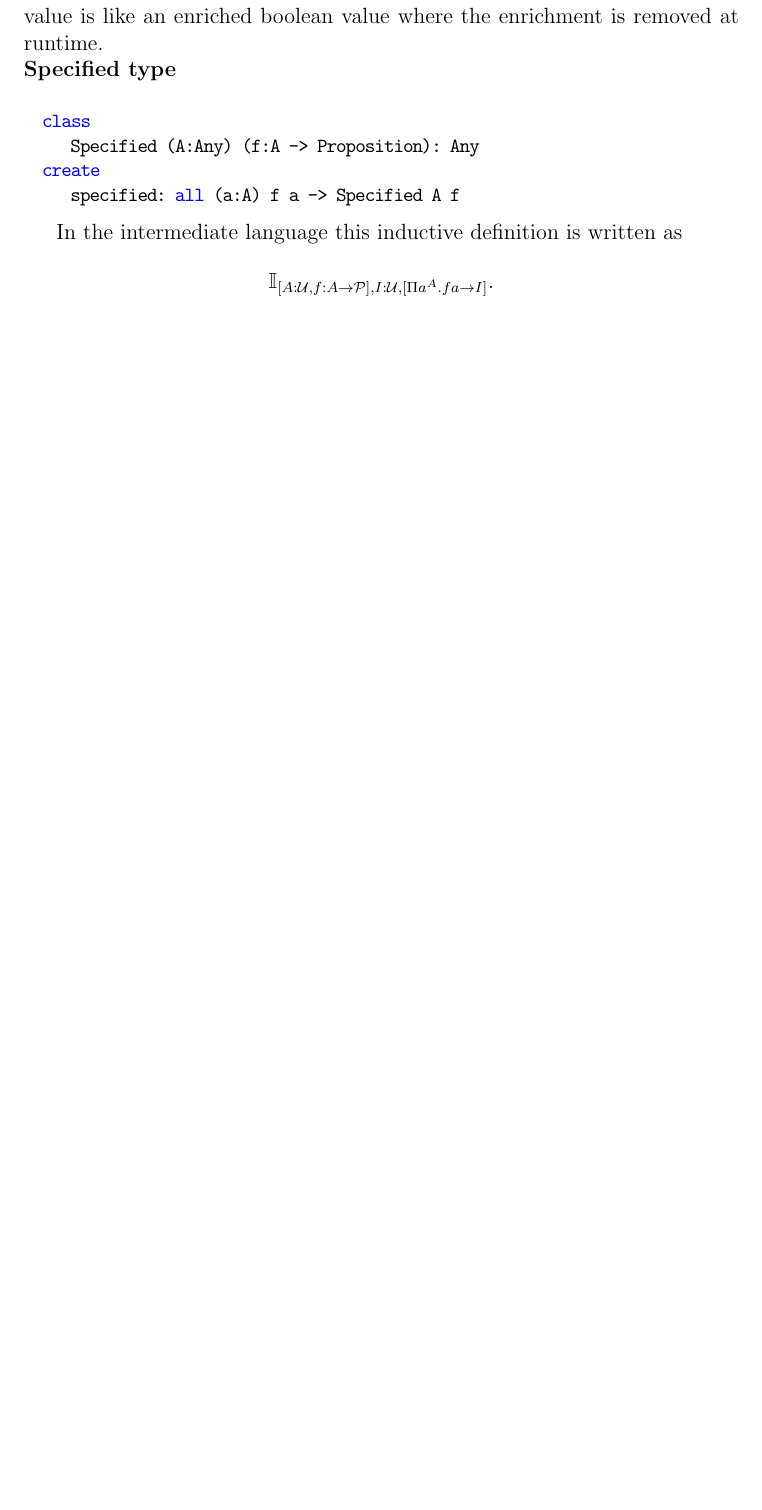
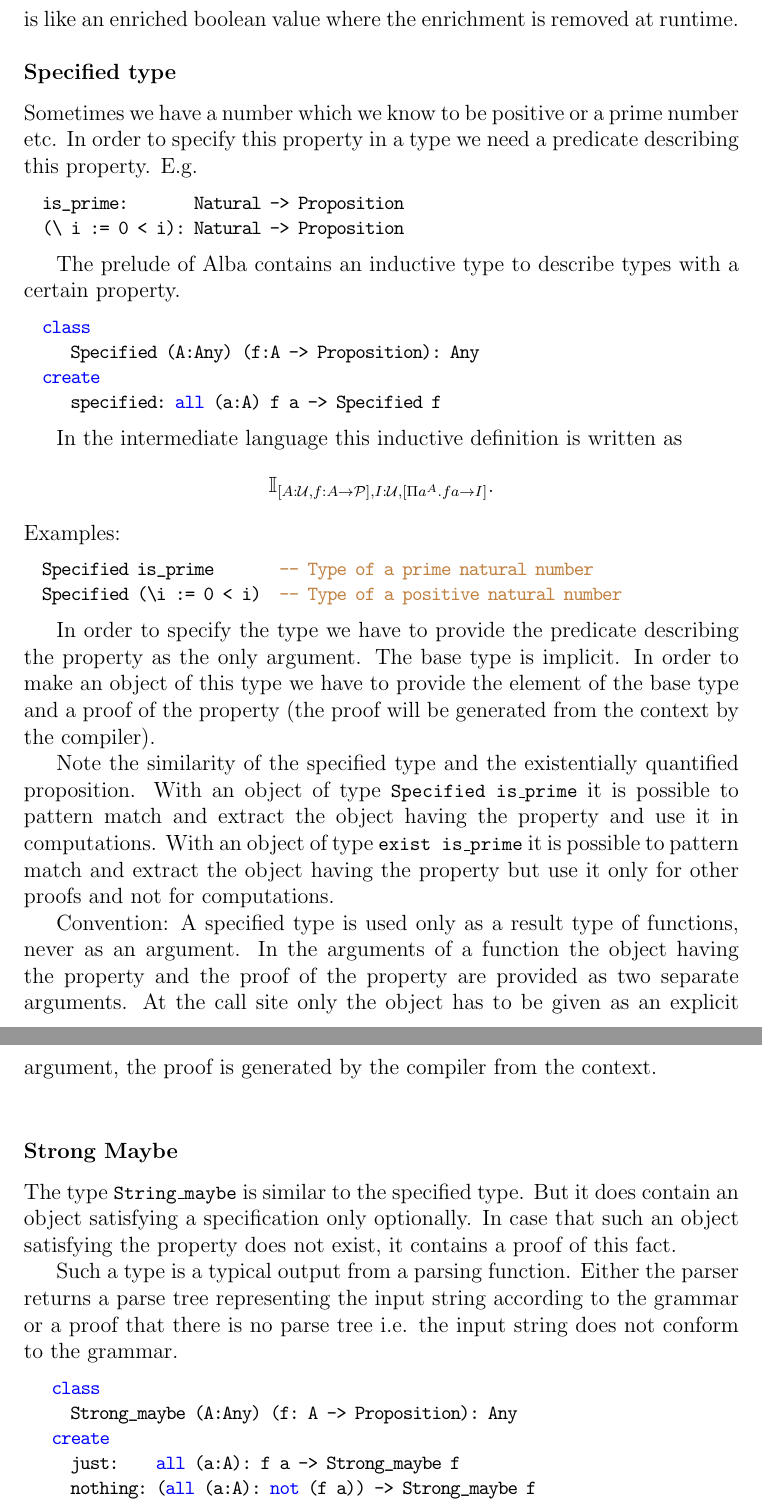
Before and after one commit to hbr/tex_alba_design, a LaTeX thesis (main_alba_design.tex, which reads lang-prelude.tex): part of page 58 of 112 before the commit and two parts of pages 60 and 61 of 115 after it, the two joined at a grey line, cut so that both start at the same text, the shorter picture padded with empty space. Compiled offline with pdfLaTeX.

Commit message:
Added simple types and more strong types
	modified:   lang-prelude.tex

```diff
--- a/lang-prelude.tex
+++ b/lang-prelude.tex
@@ -147,15 +251,31 @@ either a proof of $a$ or a proof of $b$. At runtime the proofs are erased and
 only the information about the used constructor remains. Therefore a decision
 value is like an enriched boolean value where the enrichment is removed at
 runtime.
+\newline
+
+
 
 
 \subsubsection{Specified type}
+
+
+Sometimes we have a number which we know to be positive or a prime number
+etc. In order to specify this property in a type we need a predicate
+describing this property. E.g.
+
+\begin{alba}
+  is_prime:       Natural -> Proposition
+  (\ i := 0 < i): Natural -> Proposition
+\end{alba}
+
+The prelude of Alba contains an inductive type to describe types with a
+certain property.
 
 \begin{alba}
   class
      Specified (A:Any) (f:A -> Proposition): Any
   create
-     specified: all (a:A) f a -> Specified A f
+     specified: all (a:A) f a -> Specified f
 \end{alba}
 
 In the intermediate language this inductive definition is written as
@@ -163,6 +283,55 @@ $$
 \Inductive_{[A:\Any, f:A \to \Prop], I:\Any, [\Pi a^A . f a \to I]}.
 $$
 
+\noindent Examples:
+\begin{alba}
+  Specified is_prime       -- Type of a prime natural number
+  Specified (\i := 0 < i)  -- Type of a positive natural number
+\end{alba}
+
+In order to specify the type we have to provide the predicate describing the
+property as the only argument. The base type is implicit. In order to make an
+object of this type we have to provide the element of the base type and a
+proof of the property (the proof will be generated from the context by the
+compiler).
+
+Note the similarity of the specified type and the existentially quantified
+proposition. With an object of type \code{Specified is\_prime} it is possible
+to pattern match and extract the object having the property and use it in
+computations. With an object of type \code{exist is\_prime} it is possible to
+pattern match and extract the object having the property but use it only for
+other proofs and not for computations.
+
+Convention: A specified type is used only as a result type of functions, never
+as an argument. In the arguments of a function the object having the property
+and the proof of the property are provided as two separate arguments. At the
+call site only the object has to be given as an explicit argument, the proof
+is generated by the compiler from the context.
+\newline
+
+
+
+
+
+\subsubsection{Strong Maybe}
+
+The type \code{String\_maybe} is similar to the specified type. But it does
+contain an object satisfying a specification only optionally. In case that
+such an object satisfying the property does not exist, it contains a proof of
+this fact.
+
+Such a type is a typical output from a parsing function. Either the parser
+returns a parse tree representing the input string according to the grammar or
+a proof that there is no parse tree i.e. the input string does not conform to
+the grammar.
+
+\begin{alba}
+   class
+     Strong_maybe (A:Any) (f: A -> Proposition): Any
+   create
+     just:    all (a:A): f a -> Strong_maybe f
+     nothing: (all (a:A): not (f a)) -> Strong_maybe f
+\end{alba}
 
 
 
```
Also changed, not shown: lang-prelude.tex (110 more changed lines).
